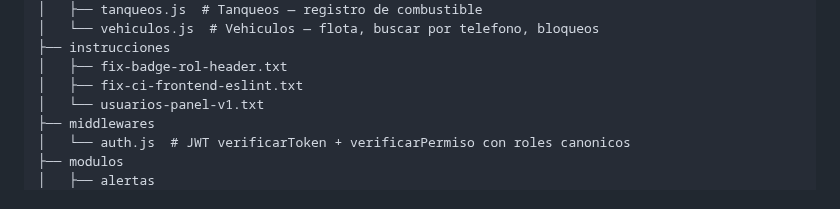
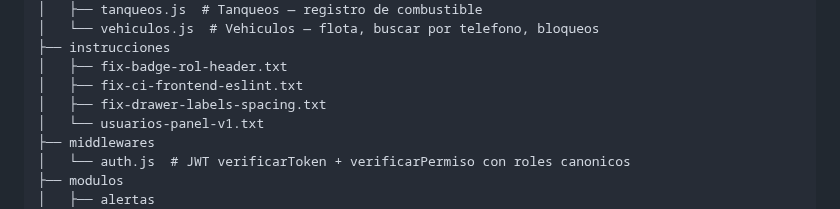
Before and after one commit to sergioesv/CERO, a Markdown page: ARCHITECTURE.md, the part around the change. GitHub-like rendering.

Commit message:
docs: actualiza estructura automática [skip ci]

```diff
--- a/ARCHITECTURE.md
+++ b/ARCHITECTURE.md
@@ -272,6 +272,7 @@ Routes: `/` landing · `/login` auth · `/panel` admin panel
 ├── instrucciones
 │   ├── fix-badge-rol-header.txt
 │   ├── fix-ci-frontend-eslint.txt
+│   ├── fix-drawer-labels-spacing.txt
 │   └── usuarios-panel-v1.txt
 ├── middlewares
 │   └── auth.js  # JWT verificarToken + verificarPermiso con roles canonicos
```
